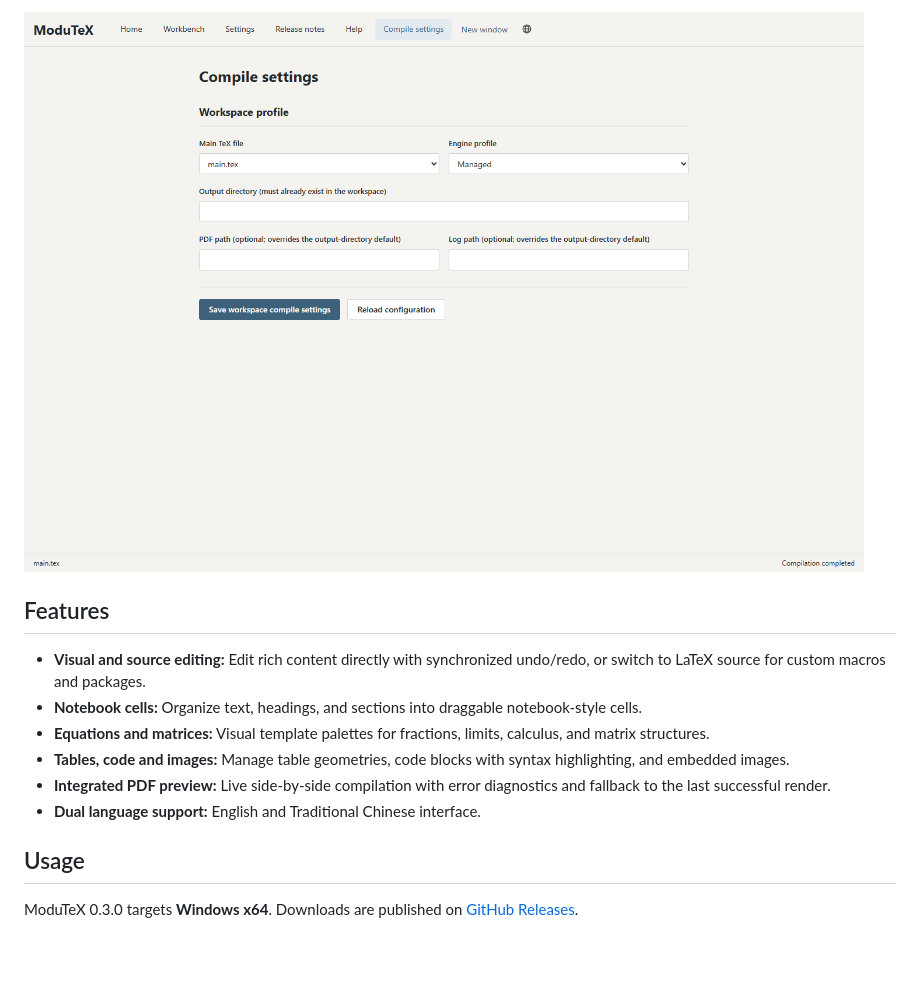
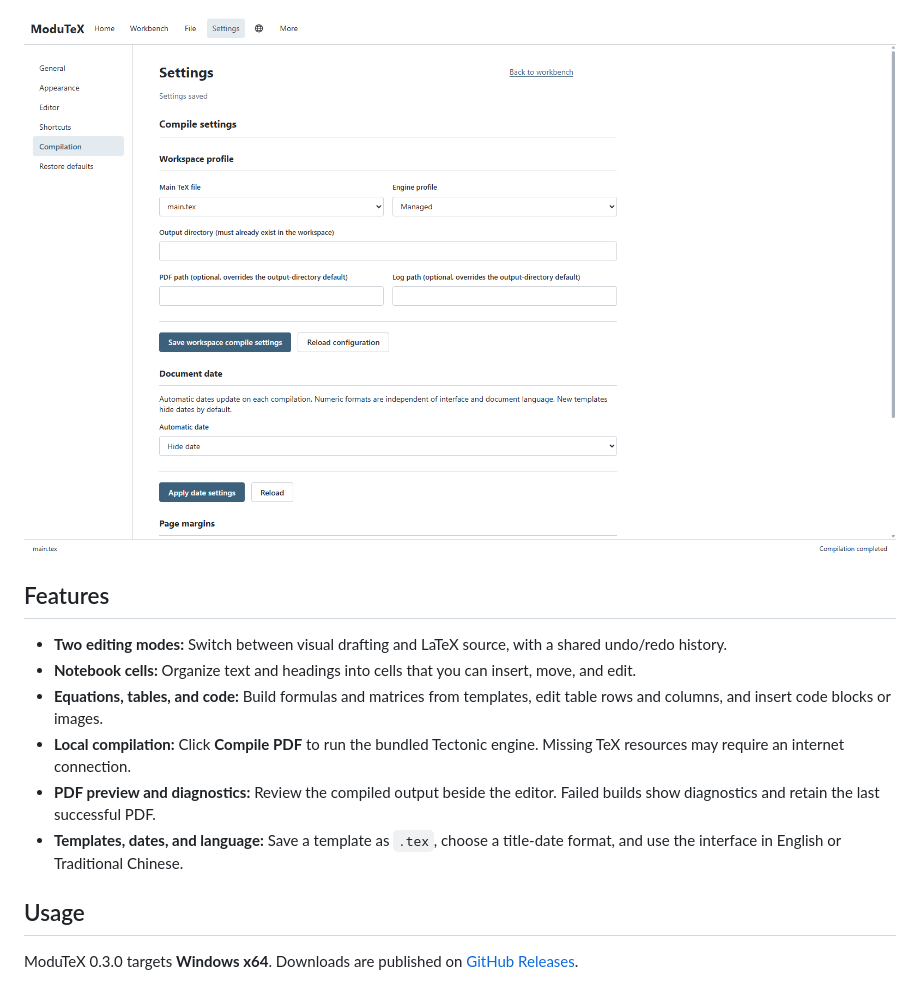
Before and after one commit to leo2783/ModuTeX, a Markdown page: README.md, the part around the change printed below. GitHub-like rendering; pictures changed too: docs/images/compile-settings-en.png; blank space fills up the shorter version.

```diff
--- a/README.md
+++ b/README.md
@@ -20,12 +29,12 @@ Choose the main document, compiler profile, and output paths for each workspace.
 
 ## Features
 
-- **Visual and source editing:** Edit rich content directly with synchronized undo/redo, or switch to LaTeX source for custom macros and packages.
-- **Notebook cells:** Organize text, headings, and sections into draggable notebook-style cells.
-- **Equations and matrices:** Visual template palettes for fractions, limits, calculus, and matrix structures.
-- **Tables, code and images:** Manage table geometries, code blocks with syntax highlighting, and embedded images.
-- **Integrated PDF preview:** Live side-by-side compilation with error diagnostics and fallback to the last successful render.
-- **Dual language support:** English and Traditional Chinese interface.
+- **Two editing modes:** Switch between visual drafting and LaTeX source, with a shared undo/redo history.
+- **Notebook cells:** Organize text and headings into cells that you can insert, move, and edit.
+- **Equations, tables, and code:** Build formulas and matrices from templates, edit table rows and columns, and insert code blocks or images.
+- **Local compilation:** Click **Compile PDF** to run the bundled Tectonic engine. Missing TeX resources may require an internet connection.
+- **PDF preview and diagnostics:** Review the compiled output beside the editor. Failed builds show diagnostics and retain the last successful PDF.
+- **Templates, dates, and language:** Save a template as `.tex`, choose a title-date format, and use the interface in English or Traditional Chinese.
 
 ## Usage
 
```
Also changed, not shown: other parts of README.md (+12 -3 lines), README.zh-TW.md (+19 -10 lines), docs/media/RECORDING.md (added, +25 -0 lines), docs/media/SCREENSHOTS.md (added, +25 -0 lines), docs/user/FRONTEND_TOUR.md (added, +53 -0 lines), docs/user/FRONTEND_TOUR.zh-TW.md (added, +53 -0 lines), docs/images/compile-settings.png, docs/images/source-editor-en.png, docs/images/source-editor.png, docs/images/workbench-en.png, docs/images/workbench.png, 1 other file.
